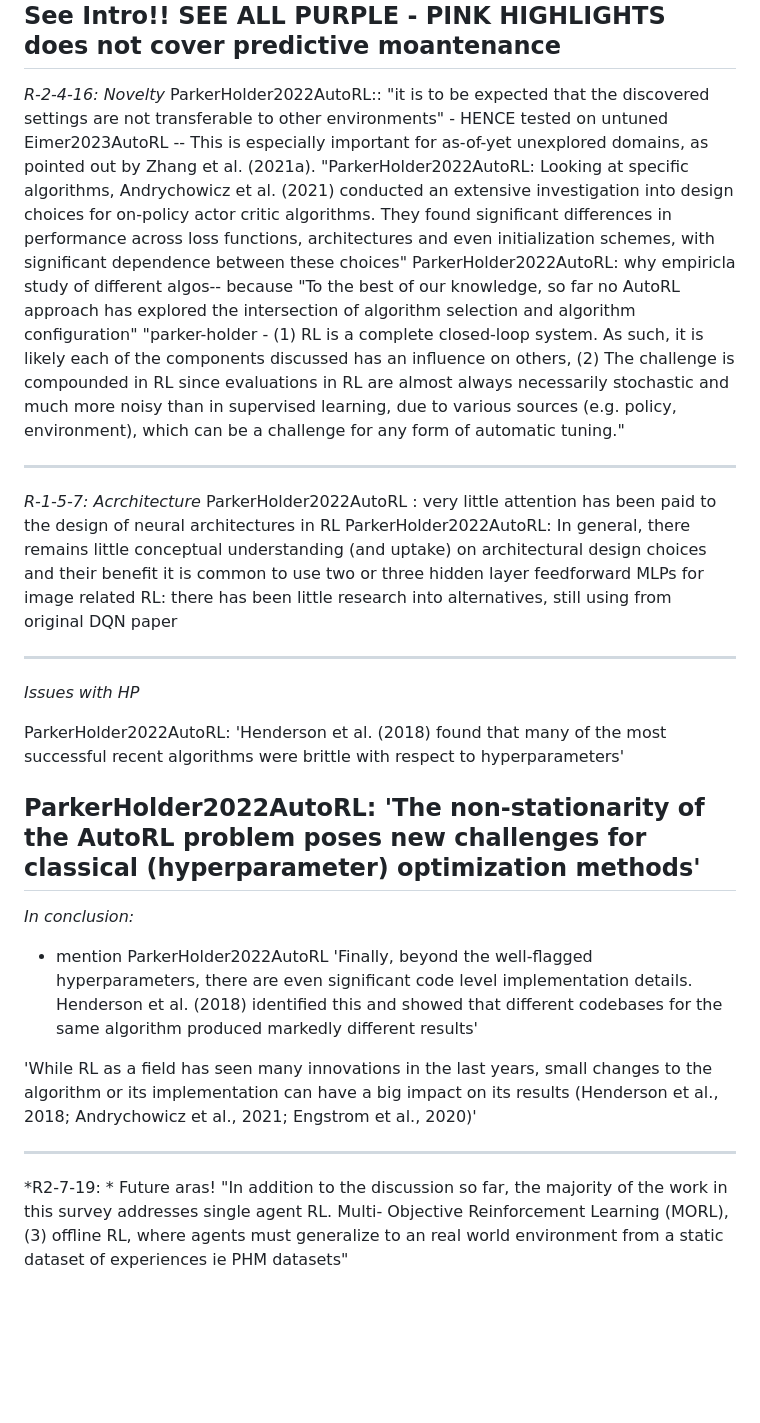
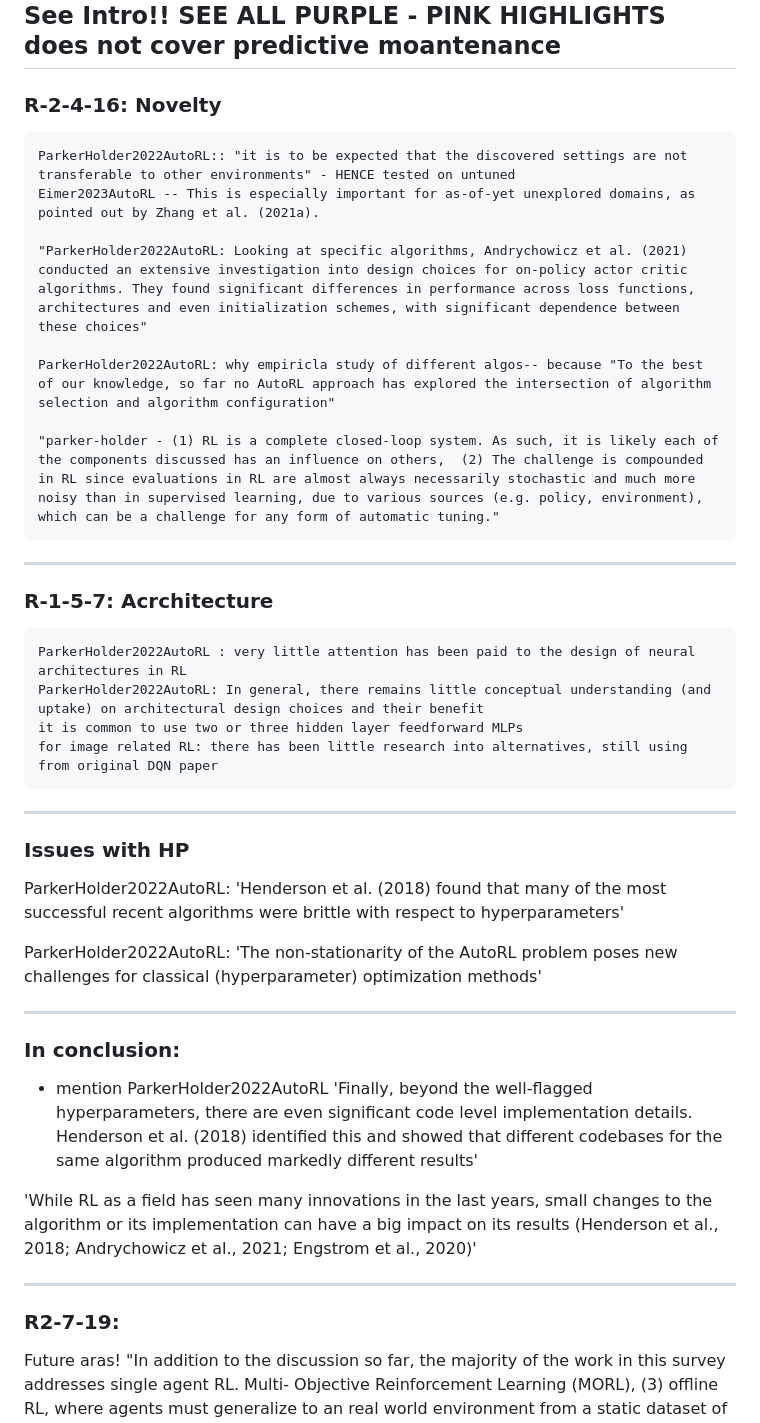
Before and after one commit to RajeshSiraskar-PhD/Research_Article_REINFORCE, a Markdown page: README.md, the part around one of its changes. GitHub-like rendering; blank space fills up the shorter version.

```diff
--- a/README.md
+++ b/README.md
@@ -43,34 +46,41 @@ ParkerHolder2022AutoRL	Say in text \cite{ParkerHolder2022AutoRL} -- The most aut
 	does not cover  predictive moantenance
 ------------------------------------
 
-*R-2-4-16: Novelty*
+### R-2-4-16: Novelty
+
 	ParkerHolder2022AutoRL:: "it is to be expected that the discovered settings are not transferable to other environments" - HENCE tested on untuned
 	Eimer2023AutoRL -- This is especially important for as-of-yet unexplored domains, as pointed out by Zhang et al. (2021a).
+
 	"ParkerHolder2022AutoRL: Looking at specific algorithms, Andrychowicz et al. (2021) conducted an extensive investigation into design choices for on-policy actor critic algorithms. They found significant differences in performance across loss functions, architectures and even initialization schemes, with significant dependence between these choices"
+
 	ParkerHolder2022AutoRL: why empiricla study of different algos-- because "To the best of our knowledge, so far no AutoRL approach has explored the intersection of algorithm selection and algorithm configuration"
+
 	"parker-holder - (1) RL is a complete closed-loop system. As such, it is likely each of the components discussed has an influence on others,  (2) The challenge is compounded in RL since evaluations in RL are almost always necessarily stochastic and much more noisy than in supervised learning, due to various sources (e.g. policy, environment), which can be a challenge for any form of automatic tuning."
 
 ------------------------------------
-*R-1-5-7: Acrchitecture*
+### R-1-5-7: Acrchitecture
+
 	ParkerHolder2022AutoRL : very little attention has been paid to the design of neural architectures in RL
 	ParkerHolder2022AutoRL: In general, there remains little conceptual understanding (and uptake) on architectural design choices and their benefit
 	it is common to use two or three hidden layer feedforward MLPs
 	for image related RL: there has been little research into alternatives, still using from original DQN paper
 
 ------------------------------------
-*Issues with HP*
+### Issues with HP
 
 ParkerHolder2022AutoRL: 'Henderson et al. (2018) found that many of the most successful recent algorithms
 were brittle with respect to hyperparameters'
 
 ParkerHolder2022AutoRL: 'The non-stationarity of the AutoRL problem poses new challenges for classical (hyperparameter) optimization methods'
+
 ------------------------------------
+### In conclusion:
 
-*In conclusion:*
  - mention ParkerHolder2022AutoRL	'Finally, beyond the well-flagged hyperparameters, there are even significant code level implementation details. Henderson et al. (2018) identified this and showed that different codebases for the same algorithm produced markedly different results'
 
 'While RL as a field has seen many innovations in the last years, small changes to the algorithm or its implementation can have a big impact on its results (Henderson et al., 2018; Andrychowicz et al., 2021; Engstrom et al., 2020)'
 
 ------------------------------------
-*R2-7-19: *
+### R2-7-19:
+
 Future aras!	"In addition to the discussion so far, the majority of the work in this survey addresses single agent RL. Multi- Objective Reinforcement Learning (MORL), (3) offline RL, where agents must generalize to an real world environment from a static dataset of experiences ie PHM datasets"
```
Also changed, not shown: other parts of README.md (+8 -5 lines).
